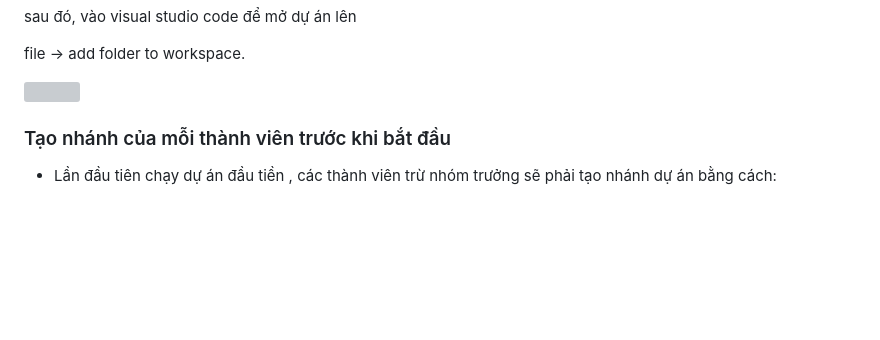
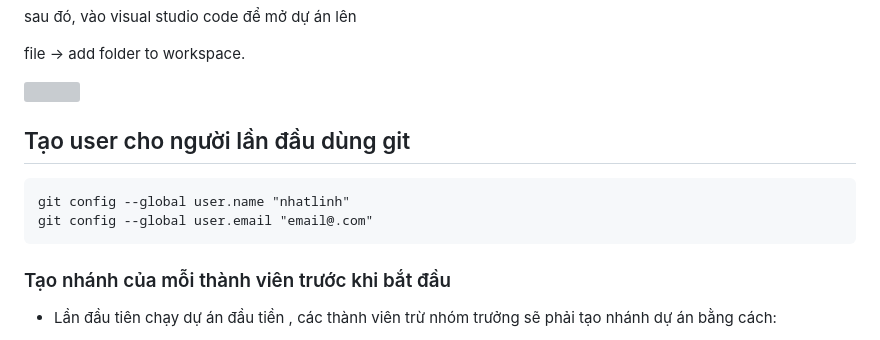
Before and after one commit to CaoNhatLinh/GUI_WebBanXeMay, a Markdown page: README.md, the part around the change. Rendered like a GitHub page; blank space fills up the shorter version; grey boxes are pictures that could not be loaded.

````diff
--- a/README.md
+++ b/README.md
@@ -50,6 +50,12 @@ sau đó, vào visual studio code để mở dự án lên
 file -> add folder to workspace.
 
 ![](./readme-img/img3.png)
+## Tạo user cho người lần đầu dùng git
+```
+git config --global user.name "nhatlinh"
+git config --global user.email "email@.com"
+```
+
 
 ### Tạo nhánh của mỗi thành viên trước khi bắt đầu
 
````
